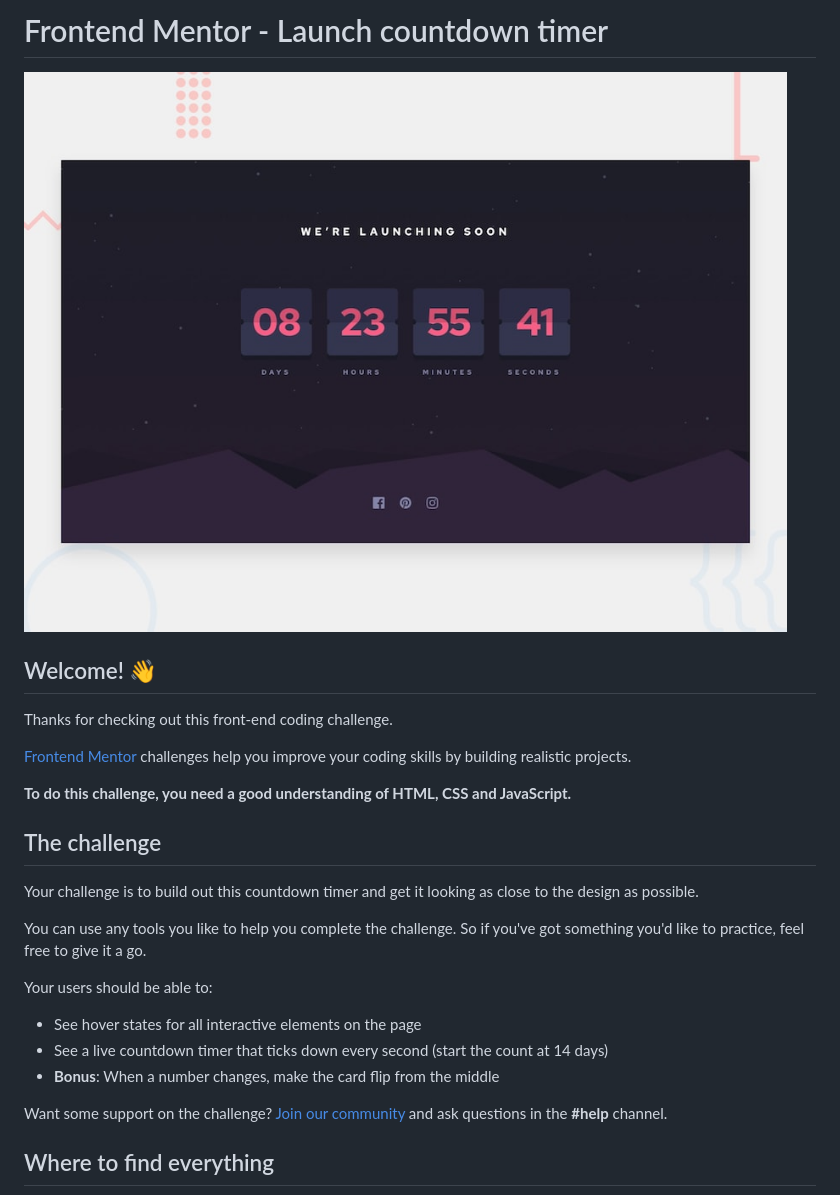
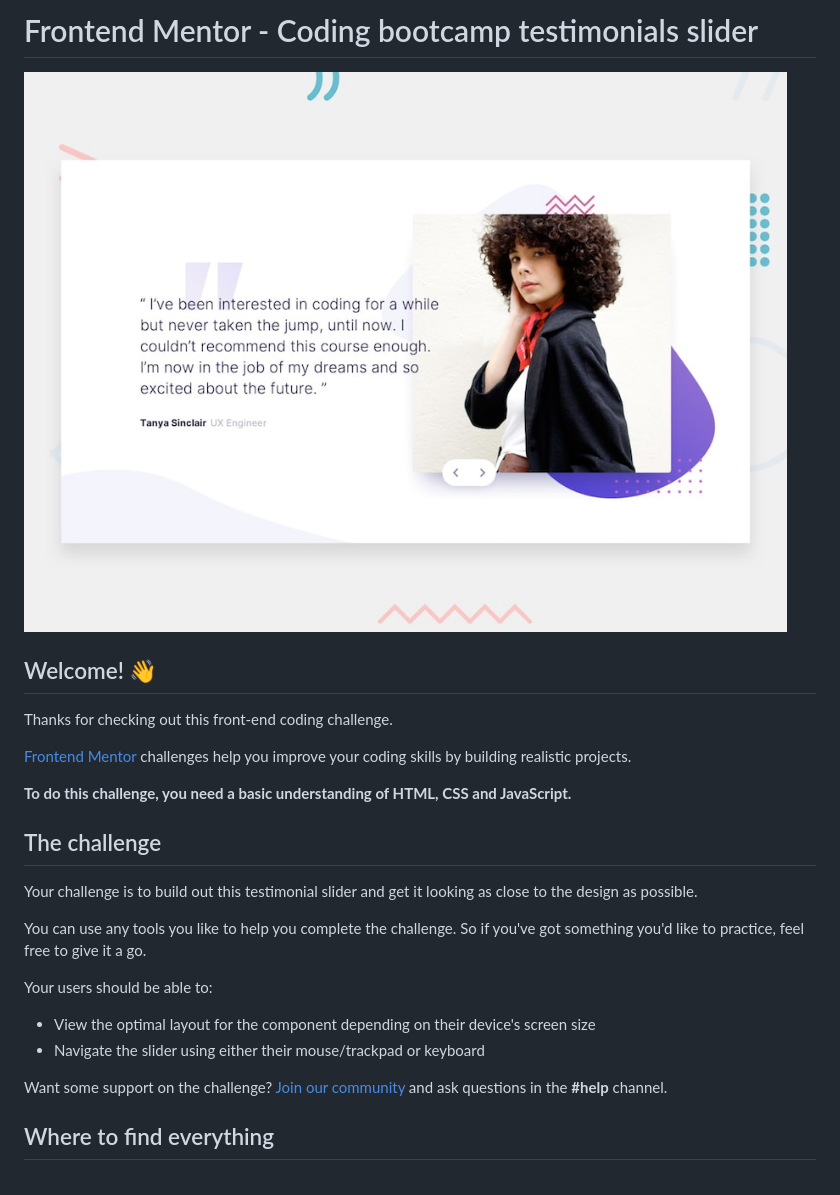
Before and after one commit to mic-isa/coding-bootcamp-testimonials-slider-master, a Markdown page: README.md, the part around the change printed below. Drawn GitHub-style; pictures changed too: design/desktop-preview.jpg.

```diff
--- a/README.md
+++ b/README.md
@@ -1,2 +1,2 @@
-# Frontend Mentor - Launch countdown timer
+# Frontend Mentor - Coding bootcamp testimonials slider
 
@@ -8,19 +8,18 @@ Thanks for checking out this front-end coding challenge.
 
 [Frontend Mentor](https://www.frontendmentor.io) challenges help you improve your coding skills by building realistic projects.
 
-**To do this challenge, you need a good understanding of HTML, CSS and JavaScript.**
+**To do this challenge, you need a basic understanding of HTML, CSS and JavaScript.**
 
 ## The challenge
 
-Your challenge is to build out this countdown timer and get it looking as close to the design as possible.
+Your challenge is to build out this testimonial slider and get it looking as close to the design as possible.
 
 You can use any tools you like to help you complete the challenge. So if you've got something you'd like to practice, feel free to give it a go.
 
 Your users should be able to:
 
-- See hover states for all interactive elements on the page
-- See a live countdown timer that ticks down every second (start the count at 14 days)
-- **Bonus**: When a number changes, make the card flip from the middle
+- View the optimal layout for the component depending on their device's screen size
+- Navigate the slider using either their mouse/trackpad or keyboard
 
 Want some support on the challenge? [Join our community](https://www.frontendmentor.io/community) and ask questions in the **#help** channel.
 
```
Also changed, not shown: other parts of README.md (+1 -1 lines), README-template.md (+4 -5 lines), style-guide.md (+5 -20 lines), 3 other files.
